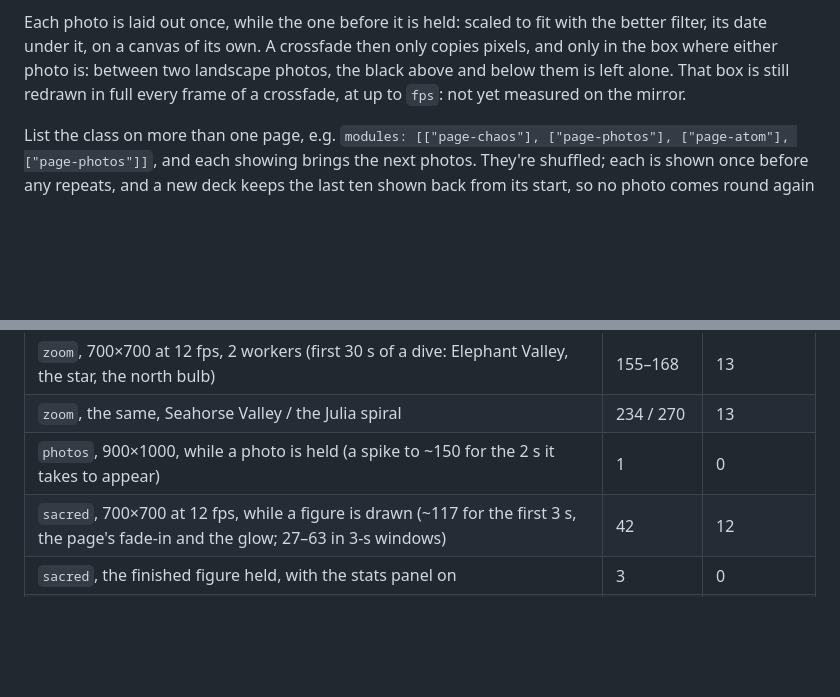
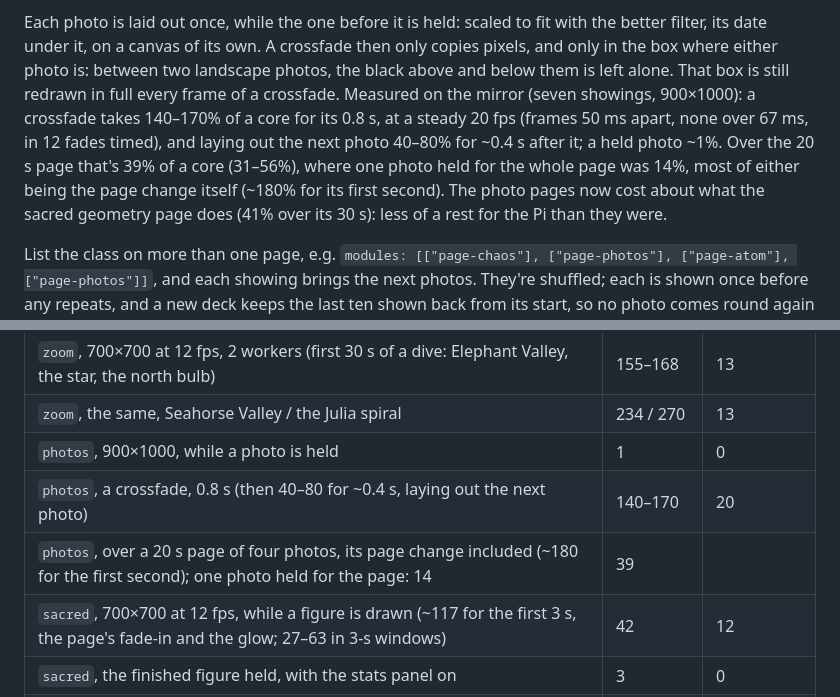
Before and after one commit to charleswest775/MMM-Rule30, a Markdown page: README.md, 2 parts joined by grey strips. GitHub-like rendering; blank space fills up the shorter version.

```diff
--- a/README.md
+++ b/README.md
@@ -287,8 +287,13 @@ nothing new. The photo it had ready next goes back on the deck, to open the next
 Each photo is laid out once, while the one before it is held: scaled to fit with the better
 filter, its date under it, on a canvas of its own. A crossfade then only copies pixels, and only
 in the box where either photo is: between two landscape photos, the black above and below them
-is left alone. That box is still redrawn in full every frame of a crossfade, at up to `fps`:
-not yet measured on the mirror.
+is left alone. That box is still redrawn in full every frame of a crossfade. Measured on the
+mirror (seven showings, 900×1000): a crossfade takes 140–170% of a core for its 0.8 s, at a
+steady 20 fps (frames 50 ms apart, none over 67 ms, in 12 fades timed), and laying out the next
+photo 40–80% for ~0.4 s after it; a held photo ~1%. Over the 20 s page that's 39% of a core
+(31–56%), where one photo held for the whole page was 14%, most of either being the page change
+itself (~180% for its first second). The photo pages now cost about what the sacred geometry
+page does (41% over its 30 s): less of a rest for the Pi than they were.
 
 List the class on more than one page, e.g.
 `modules: [["page-chaos"], ["page-photos"], ["page-atom"], ["page-photos"]]`, and each
@@ -327,7 +332,9 @@ as CPU of the Electron processes plus the `cage` compositor over 60 s, in % of o
 | `atom`, 700×700 at 20 fps | 150 | 20 |
 | `zoom`, 700×700 at 12 fps, 2 workers (first 30 s of a dive: Elephant Valley, the star, the north bulb) | 155–168 | 13 |
 | `zoom`, the same, Seahorse Valley / the Julia spiral | 234 / 270 | 13 |
-| `photos`, 900×1000, while a photo is held (a spike to ~150 for the 2 s it takes to appear) | 1 | 0 |
+| `photos`, 900×1000, while a photo is held | 1 | 0 |
+| `photos`, a crossfade, 0.8 s (then 40–80 for ~0.4 s, laying out the next photo) | 140–170 | 20 |
+| `photos`, over a 20 s page of four photos, its page change included (~180 for the first second); one photo held for the page: 14 | 39 | |
 | `sacred`, 700×700 at 12 fps, while a figure is drawn (~117 for the first 3 s, the page's fade-in and the glow; 27–63 in 3-s windows) | 42 | 12 |
 | `sacred`, the finished figure held, with the stats panel on | 3 | 0 |
 | `lorenzStyle: "exposure"` | 55 | 20+ |
```
Also changed, not shown: CLAUDE.md (+13 -6 lines).
